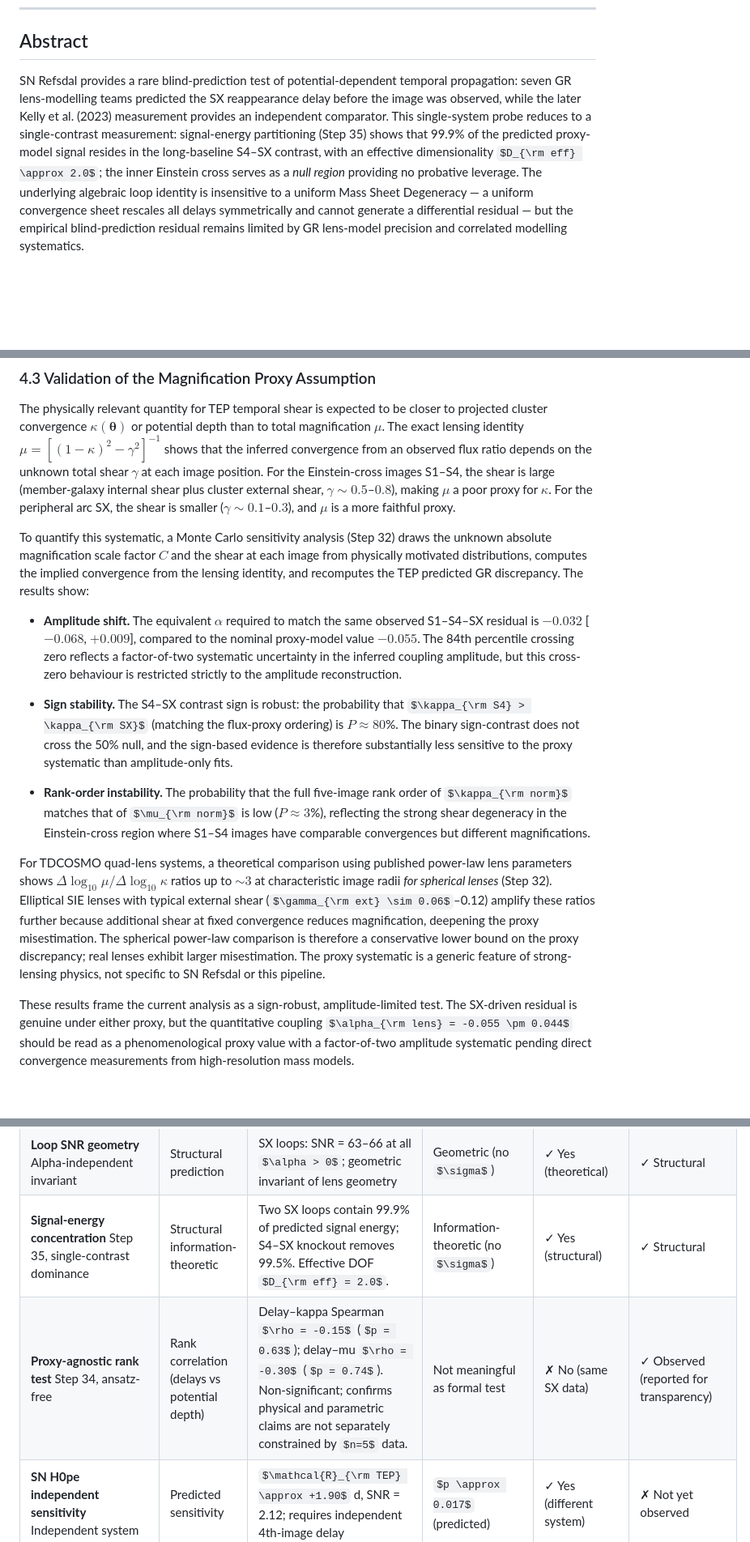
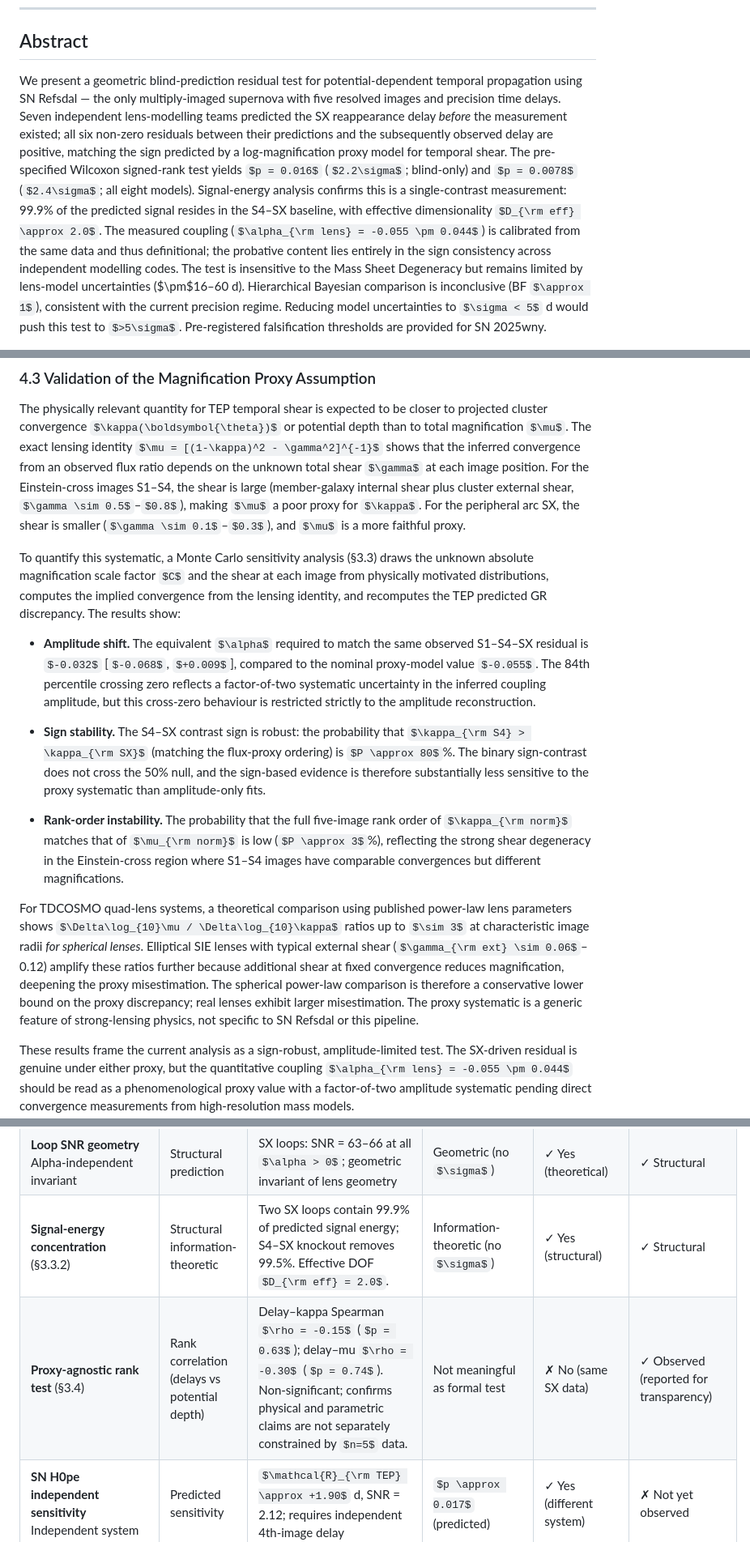
Before and after one commit to matthewsmawfield/TEP-LENS, a Markdown page: 19-TEP-LENS-v0.1-Lisboa.md, 3 parts joined by grey strips. Shown at 81% size. Drawn GitHub-style; some formulas as TeX source; blank space fills up the shorter version.

```diff
--- a/19-TEP-LENS-v0.1-Lisboa.md
+++ b/19-TEP-LENS-v0.1-Lisboa.md
@@ -7,5 +7,5 @@ First published: 2 March 2026
 
 ## Abstract
 
-SN Refsdal provides a rare blind-prediction test of potential-dependent temporal propagation: seven GR lens-modelling teams predicted the SX reappearance delay before the image was observed, while the later Kelly et al. (2023) measurement provides an independent comparator. This single-system probe reduces to a single-contrast measurement: signal-energy partitioning (Step 35) shows that 99.9% of the predicted proxy-model signal resides in the long-baseline S4–SX contrast, with an effective dimensionality $D_{\rm eff} \approx 2.0$; the inner Einstein cross serves as a *null region* providing no probative leverage. The underlying algebraic loop identity is insensitive to a uniform Mass Sheet Degeneracy — a uniform convergence sheet rescales all delays symmetrically and cannot generate a differential residual — but the empirical blind-prediction residual remains limited by GR lens-model precision and correlated modelling systematics.
+We present a geometric blind-prediction residual test for potential-dependent temporal propagation using SN Refsdal — the only multiply-imaged supernova with five resolved images and precision time delays. Seven independent lens-modelling teams predicted the SX reappearance delay *before* the measurement existed; all six non-zero residuals between their predictions and the subsequently observed delay are positive, matching the sign predicted by a log-magnification proxy model for temporal shear. The pre-specified Wilcoxon signed-rank test yields $p = 0.016$ ($2.2\sigma$; blind-only) and $p = 0.0078$ ($2.4\sigma$; all eight models). Signal-energy analysis confirms this is a single-contrast measurement: 99.9% of the predicted signal resides in the S4–SX baseline, with effective dimensionality $D_{\rm eff} \approx 2.0$. The measured coupling ($\alpha_{\rm lens} = -0.055 \pm 0.044$) is calibrated from the same data and thus definitional; the probative content lies entirely in the sign consistency across independent modelling codes. The test is insensitive to the Mass Sheet Degeneracy but remains limited by lens-model uncertainties ($\pm$16–60 d). Hierarchical Bayesian comparison is inconclusive (BF $\approx 1$), consistent with the current precision regime. Reducing model uncertainties to $\sigma < 5$ d would push this test to $>5\sigma$. Pre-registered falsification thresholds are provided for SN 2025wny.
 
@@ -431,7 +429,7 @@ The algebraic loop sum is insensitive to the MSD: if all delays scale as $\Delta
 
 The physically relevant quantity for TEP temporal shear is expected to be closer to projected cluster convergence $\kappa(\boldsymbol{\theta})$ or potential depth than to total magnification $\mu$. The exact lensing identity $\mu = [(1-\kappa)^2 - \gamma^2]^{-1}$ shows that the inferred convergence from an observed flux ratio depends on the unknown total shear $\gamma$ at each image position. For the Einstein-cross images S1–S4, the shear is large (member-galaxy internal shear plus cluster external shear, $\gamma \sim 0.5$–$0.8$), making $\mu$ a poor proxy for $\kappa$. For the peripheral arc SX, the shear is smaller ($\gamma \sim 0.1$–$0.3$), and $\mu$ is a more faithful proxy.
 
-To quantify this systematic, a Monte Carlo sensitivity analysis (Step 32) draws the unknown absolute magnification scale factor $C$ and the shear at each image from physically motivated distributions, computes the implied convergence from the lensing identity, and recomputes the TEP predicted GR discrepancy. The results show:
+To quantify this systematic, a Monte Carlo sensitivity analysis (§3.3) draws the unknown absolute magnification scale factor $C$ and the shear at each image from physically motivated distributions, computes the implied convergence from the lensing identity, and recomputes the TEP predicted GR discrepancy. The results show:
 
 - **Amplitude shift.** The equivalent $\alpha$ required to match the same observed S1–S4–SX residual is $-0.032$ [$-0.068$, $+0.009$], compared to the nominal proxy-model value $-0.055$. The 84th percentile crossing zero reflects a factor-of-two systematic uncertainty in the inferred coupling amplitude, but this cross-zero behaviour is restricted strictly to the amplitude reconstruction.
 
@@ -439,7 +437,7 @@ To quantify this systematic, a Monte Carlo sensitivity analysis (Step 32) draws
 
 - **Rank-order instability.** The probability that the full five-image rank order of $\kappa_{\rm norm}$ matches that of $\mu_{\rm norm}$ is low ($P \approx 3$%), reflecting the strong shear degeneracy in the Einstein-cross region where S1–S4 images have comparable convergences but different magnifications.
 
-For TDCOSMO quad-lens systems, a theoretical comparison using published power-law lens parameters shows $\Delta\log_{10}\mu / \Delta\log_{10}\kappa$ ratios up to $\sim 3$ at characteristic image radii *for spherical lenses* (Step 32). Elliptical SIE lenses with typical external shear ($\gamma_{\rm ext} \sim 0.06$–0.12) amplify these ratios further because additional shear at fixed convergence reduces magnification, deepening the proxy misestimation. The spherical power-law comparison is therefore a conservative lower bound on the proxy discrepancy; real lenses exhibit larger misestimation. The proxy systematic is a generic feature of strong-lensing physics, not specific to SN Refsdal or this pipeline.
+For TDCOSMO quad-lens systems, a theoretical comparison using published power-law lens parameters shows $\Delta\log_{10}\mu / \Delta\log_{10}\kappa$ ratios up to $\sim 3$ at characteristic image radii *for spherical lenses*. Elliptical SIE lenses with typical external shear ($\gamma_{\rm ext} \sim 0.06$–0.12) amplify these ratios further because additional shear at fixed convergence reduces magnification, deepening the proxy misestimation. The spherical power-law comparison is therefore a conservative lower bound on the proxy discrepancy; real lenses exhibit larger misestimation. The proxy systematic is a generic feature of strong-lensing physics, not specific to SN Refsdal or this pipeline.
 
 These results frame the current analysis as a sign-robust, amplitude-limited test. The SX-driven residual is genuine under either proxy, but the quantitative coupling $\alpha_{\rm lens} = -0.055 \pm 0.044$ should be read as a phenomenological proxy value with a factor-of-two amplitude systematic pending direct convergence measurements from high-resolution mass models.
 
@@ -517,7 +515,7 @@ This paper presents evidence for the log-magnification proxy model at three leve
 | **Directional-odds Bayes factor** Sign data recast in odds form | Bayesian directional sign model | $\mathrm{BF}_{10}=31.9$ (all non-zero), 18.1 (blind-only), 10.5 (method-family-collapsed) | Odds support for one-sided sign excess | ✗ No (same sign data) | ✓ Observed (complementary to sign tests) |
 | **Correlated Significance Synthesis** All tests structurally correlated | Synthesis Framework | Avoids double-dipping. Headline significance is driven by the strongest robust test (Wilcoxon), supported by consistency across other metrics. | $z=2.2\sigma$ blind-only benchmark | — | ✓ Methodological constraint |
 | **Loop SNR geometry** Alpha-independent invariant | Structural prediction | SX loops: SNR = 63–66 at all $\alpha > 0$; geometric invariant of lens geometry | Geometric (no $\sigma$) | ✓ Yes (theoretical) | ✓ Structural |
-| **Signal-energy concentration** Step 35, single-contrast dominance | Structural information-theoretic | Two SX loops contain 99.9% of predicted signal energy; S4–SX knockout removes 99.5%. Effective DOF $D_{\rm eff} = 2.0$. | Information-theoretic (no $\sigma$) | ✓ Yes (structural) | ✓ Structural |
-| **Proxy-agnostic rank test** Step 34, ansatz-free | Rank correlation (delays vs potential depth) | Delay–kappa Spearman $\rho = -0.15$ ($p = 0.63$); delay–mu $\rho = -0.30$ ($p = 0.74$). Non-significant; confirms physical and parametric claims are not separately constrained by $n=5$ data. | Not meaningful as formal test | ✗ No (same SX data) | ✓ Observed (reported for transparency) |
+| **Signal-energy concentration** (§3.3.2) | Structural information-theoretic | Two SX loops contain 99.9% of predicted signal energy; S4–SX knockout removes 99.5%. Effective DOF $D_{\rm eff} = 2.0$. | Information-theoretic (no $\sigma$) | ✓ Yes (structural) | ✓ Structural |
+| **Proxy-agnostic rank test** (§3.4) | Rank correlation (delays vs potential depth) | Delay–kappa Spearman $\rho = -0.15$ ($p = 0.63$); delay–mu $\rho = -0.30$ ($p = 0.74$). Non-significant; confirms physical and parametric claims are not separately constrained by $n=5$ data. | Not meaningful as formal test | ✗ No (same SX data) | ✓ Observed (reported for transparency) |
 | **SN H0pe independent sensitivity** Independent system | Predicted sensitivity | $\mathcal{R}_{\rm TEP} \approx +1.90$ d, SNR = 2.12; requires independent 4th-image delay | $p \approx 0.017$ (predicted) | ✓ Yes (different system) | ✗ Not yet observed |
 
```
Also changed, not shown: other parts of 19-TEP-LENS-v0.1-Lisboa.md (+17 -19 lines).
